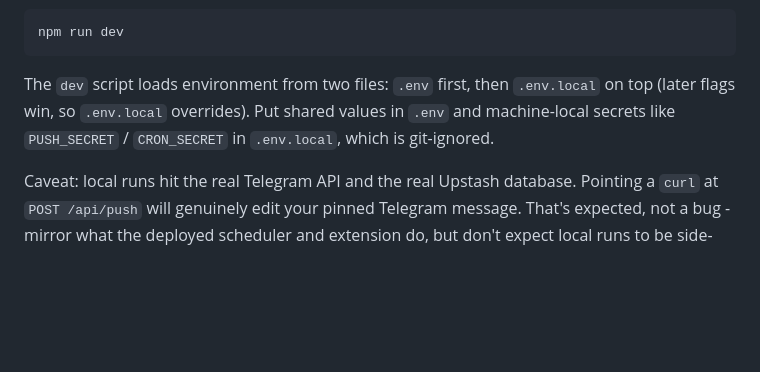
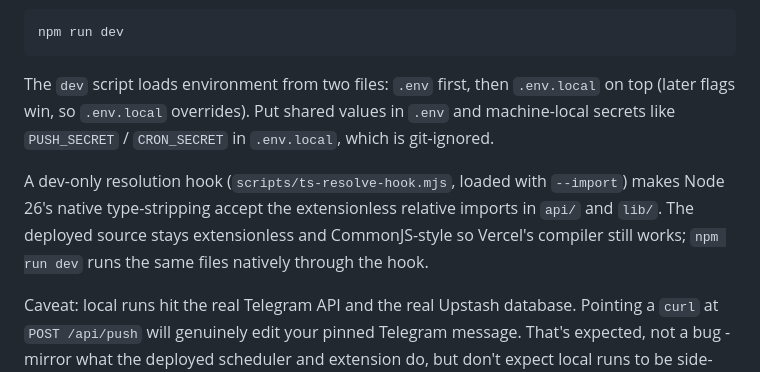
Before and after one commit to J0na555/Now-Playing-Bot, a Markdown page: README.md, the part around the change. GitHub-like rendering; blank space fills up the shorter version.

Commit message:
docs: document dev-only resolution hook and revert rationale

```diff
--- a/README.md
+++ b/README.md
@@ -154,6 +154,12 @@ The `dev` script loads environment from two files: `.env` first, then
 values in `.env` and machine-local secrets like `PUSH_SECRET` / `CRON_SECRET`
 in `.env.local`, which is git-ignored.
 
+A dev-only resolution hook (`scripts/ts-resolve-hook.mjs`, loaded with
+`--import`) makes Node 26's native type-stripping accept the extensionless
+relative imports in `api/` and `lib/`. The deployed source stays extensionless
+and CommonJS-style so Vercel's compiler still works; `npm run dev` runs the
+same files natively through the hook.
+
 Caveat: local runs hit the real Telegram API and the real Upstash database.
 Pointing a `curl` at `POST /api/push` will genuinely edit your pinned Telegram
 message. That's expected, not a bug - mirror what the deployed scheduler and
```
